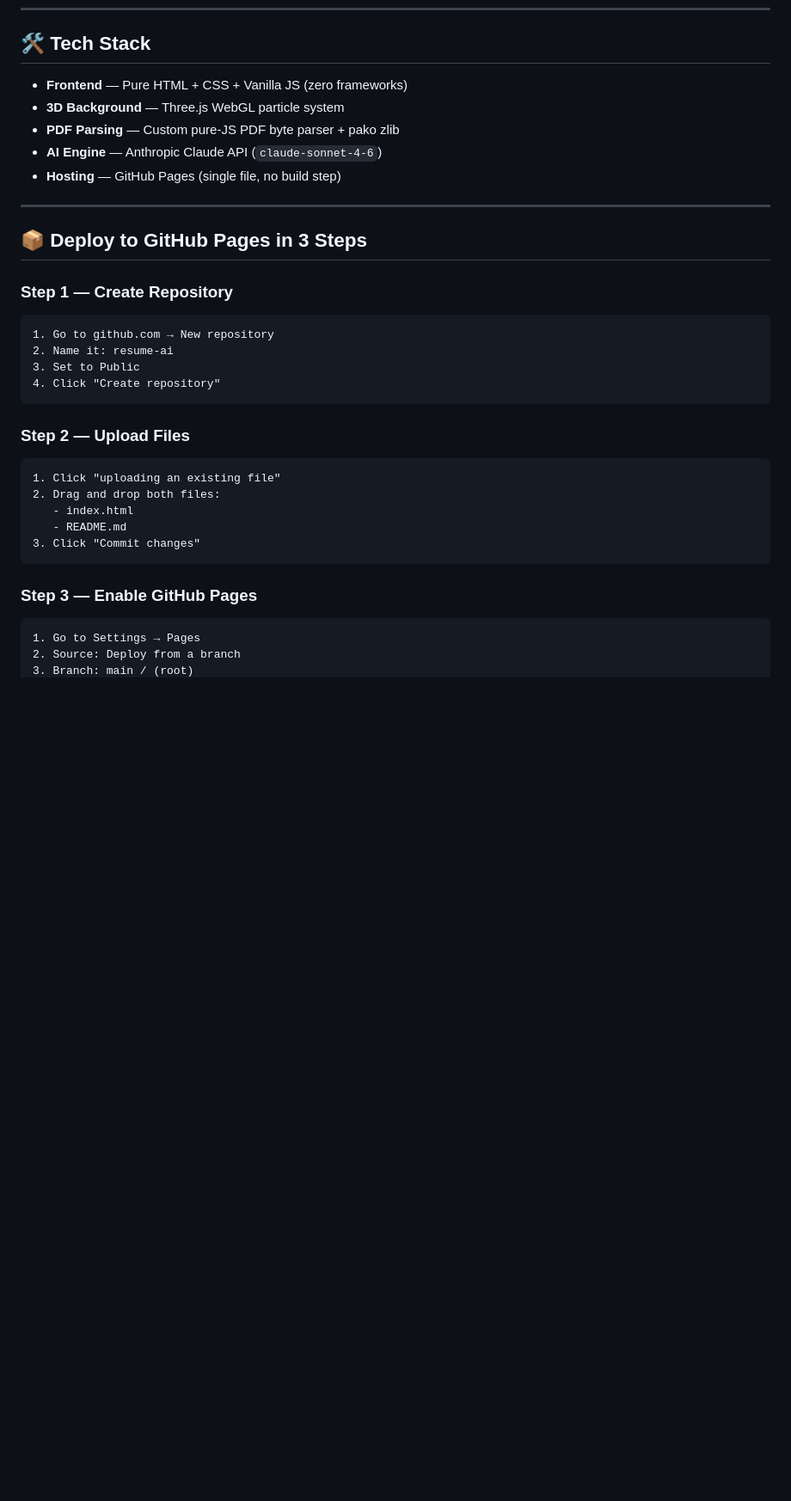
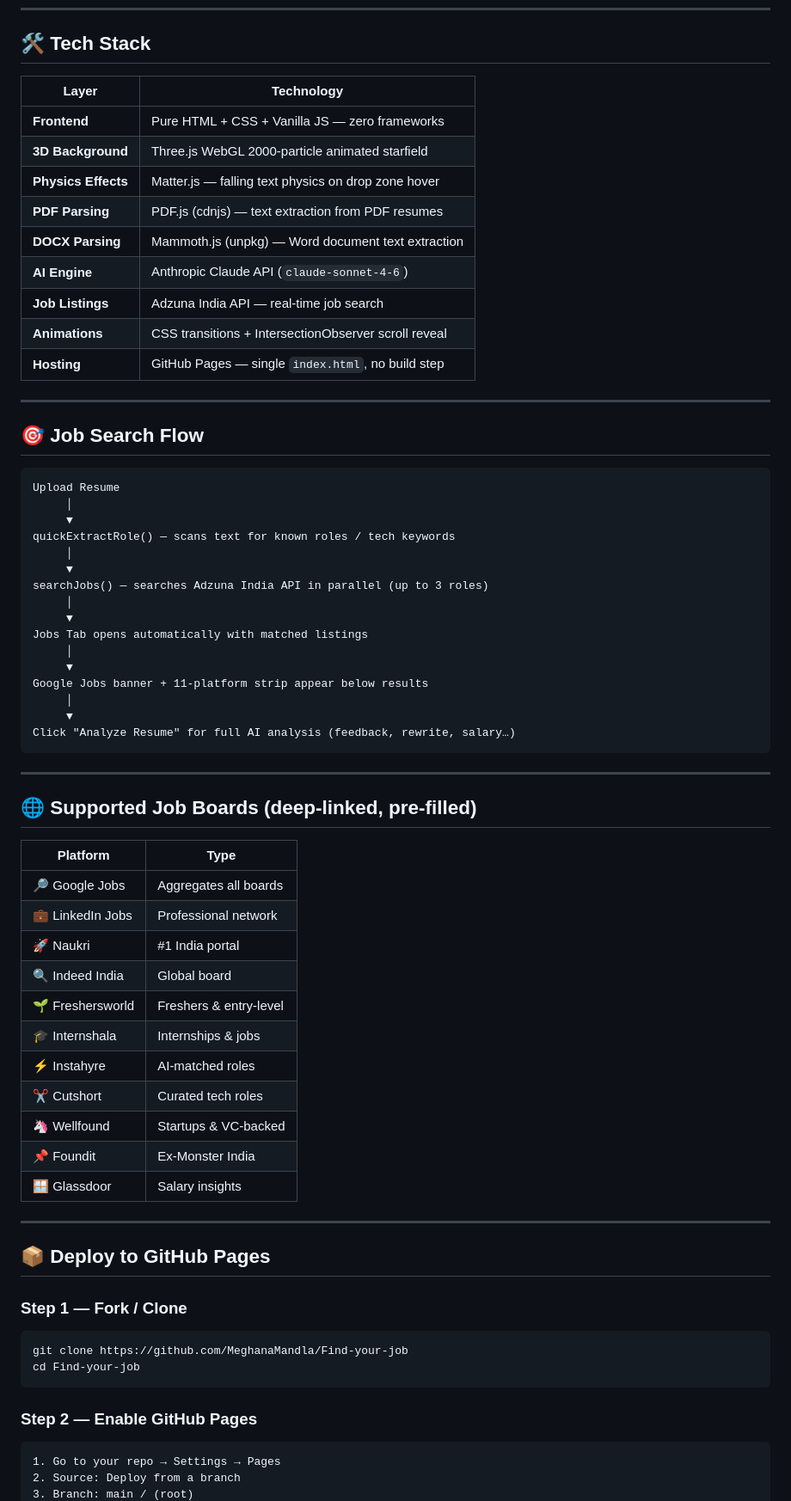
Before and after one commit to MeghanaMandla/Find-your-job, a Markdown page: README.md, the part around one of its changes. Shown at 86% size. GitHub-like rendering; blank space fills up the shorter version.

````diff
--- a/README.md
+++ b/README.md
@@ -36,35 +64,71 @@
 
 ## 🛠️ Tech Stack
 
-- **Frontend** — Pure HTML + CSS + Vanilla JS (zero frameworks)
-- **3D Background** — Three.js WebGL particle system
-- **PDF Parsing** — Custom pure-JS PDF byte parser + pako zlib
-- **AI Engine** — Anthropic Claude API (`claude-sonnet-4-6`)
-- **Hosting** — GitHub Pages (single file, no build step)
+| Layer | Technology |
+|---|---|
+| **Frontend** | Pure HTML + CSS + Vanilla JS — zero frameworks |
+| **3D Background** | Three.js WebGL 2000-particle animated starfield |
+| **Physics Effects** | Matter.js — falling text physics on drop zone hover |
+| **PDF Parsing** | PDF.js (cdnjs) — text extraction from PDF resumes |
+| **DOCX Parsing** | Mammoth.js (unpkg) — Word document text extraction |
+| **AI Engine** | Anthropic Claude API (`claude-sonnet-4-6`) |
+| **Job Listings** | Adzuna India API — real-time job search |
+| **Animations** | CSS transitions + IntersectionObserver scroll reveal |
+| **Hosting** | GitHub Pages — single `index.html`, no build step |
 
 ---
 
-## 📦 Deploy to GitHub Pages in 3 Steps
+## 🎯 Job Search Flow
 
-### Step 1 — Create Repository
 ```
-1. Go to github.com → New repository
-2. Name it: resume-ai
-3. Set to Public
-4. Click "Create repository"
+Upload Resume
+     │
+     ▼
+quickExtractRole() — scans text for known roles / tech keywords
+     │
+     ▼
+searchJobs() — searches Adzuna India API in parallel (up to 3 roles)
+     │
+     ▼
+Jobs Tab opens automatically with matched listings
+     │
+     ▼
+Google Jobs banner + 11-platform strip appear below results
+     │
+     ▼
+Click "Analyze Resume" for full AI analysis (feedback, rewrite, salary…)
 ```
 
-### Step 2 — Upload Files
-```
-1. Click "uploading an existing file"
-2. Drag and drop both files:
-   - index.html
-   - README.md
-3. Click "Commit changes"
+---
+
+## 🌐 Supported Job Boards (deep-linked, pre-filled)
+
+| Platform | Type |
+|---|---|
+| 🔎 Google Jobs | Aggregates all boards |
+| 💼 LinkedIn Jobs | Professional network |
+| 🚀 Naukri | #1 India portal |
+| 🔍 Indeed India | Global board |
+| 🌱 Freshersworld | Freshers & entry-level |
+| 🎓 Internshala | Internships & jobs |
+| ⚡ Instahyre | AI-matched roles |
+| ✂️ Cutshort | Curated tech roles |
+| 🦄 Wellfound | Startups & VC-backed |
+| 📌 Foundit | Ex-Monster India |
+| 🪟 Glassdoor | Salary insights |
+
+---
+
+## 📦 Deploy to GitHub Pages
+
+### Step 1 — Fork / Clone
+```bash
+git clone https://github.com/MeghanaMandla/Find-your-job
+cd Find-your-job
 ```
 
-### Step 3 — Enable GitHub Pages
+### Step 2 — Enable GitHub Pages
 ```
-1. Go to Settings → Pages
+1. Go to your repo → Settings → Pages
 2. Source: Deploy from a branch
 3. Branch: main / (root)
````
Also changed, not shown: other parts of README.md (+88 -59 lines).
